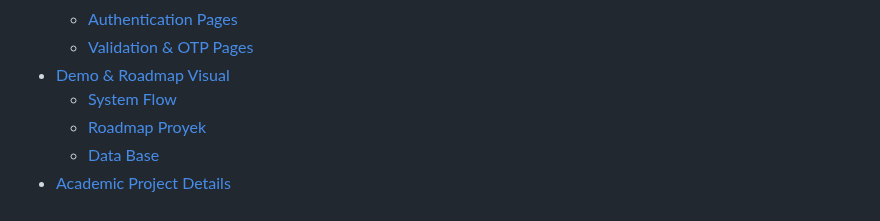
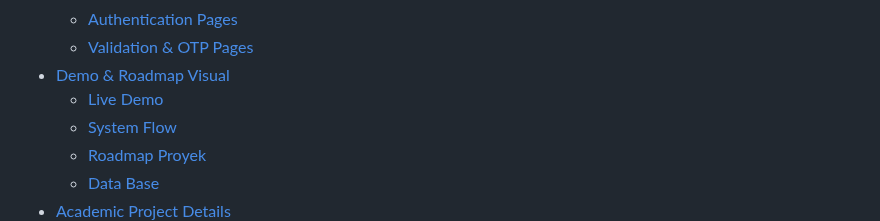
Before and after one commit to SmileyTherow/INNOFORUM, a Markdown page: README.md, the part around the change. Drawn GitHub-style.

```diff
--- a/README.md
+++ b/README.md
@@ -87,6 +87,7 @@ Built with modern tools & technologies:
     - [Authentication Pages](#-authentication-pages)
     - [Validation & OTP Pages](#-validation--otp-pages)
 - [Demo & Roadmap Visual](#-demo--roadmap-visual)
+    - [Live Demo](#-live-demo)
     - [System Flow](#-system-flow)
     - [Roadmap Proyek](#-roadmap-proyek)
     - [Data Base](#-data-base)
```
